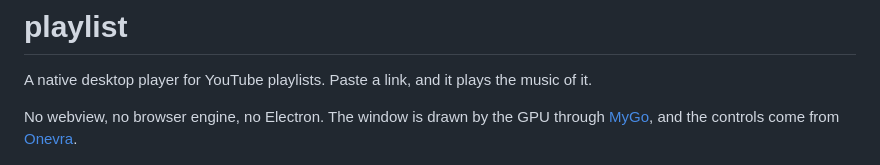
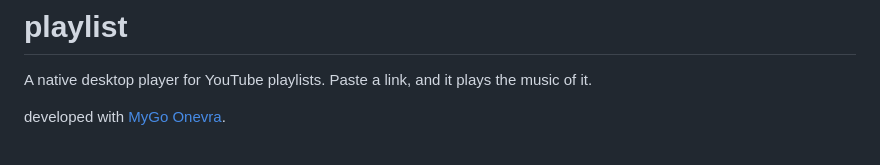
Before and after one commit to yaffalhakim1/playlist, a Markdown page: README.md, the part around the change. GitHub-like rendering.

```diff
--- a/README.md
+++ b/README.md
@@ -3,8 +3,8 @@
 A native desktop player for YouTube playlists. Paste a link, and it plays the
 music of it.
 
-No webview, no browser engine, no Electron. The window is drawn by the GPU
-through [MyGo](https://mygo.egoist.dev), and the controls come from
+developed with
+[MyGo](https://mygo.egoist.dev)
 [Onevra](https://oneo-me.github.io/onevra/).
 
 ![Home](docs/screenshots/home.png)
```
